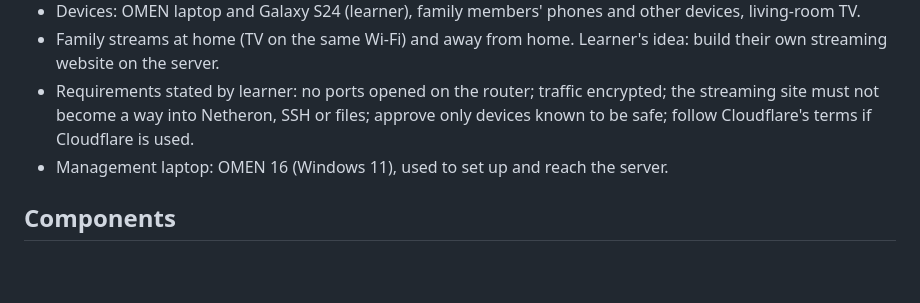
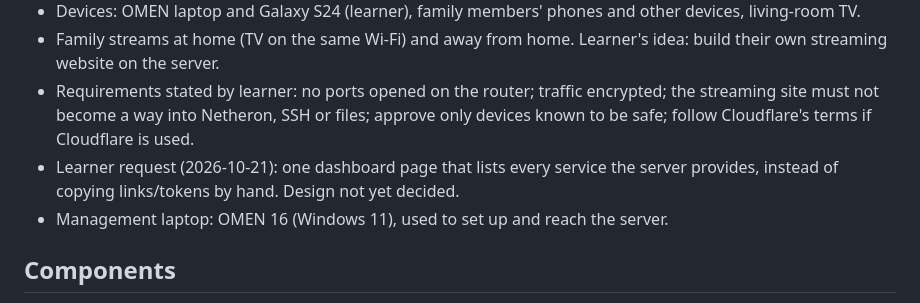
Before and after one commit to DrKingSchultz69/home-server, a Markdown page: .vibe-wise/project-map.md, the part around the change. GitHub-like rendering; blank space fills up the shorter version.

```diff
--- a/.vibe-wise/project-map.md
+++ b/.vibe-wise/project-map.md
@@ -12,6 +12,7 @@ Turn a desktop PC into a home server that also stays usable as a normal daily PC
 - Devices: OMEN laptop and Galaxy S24 (learner), family members' phones and other devices, living-room TV.
 - Family streams at home (TV on the same Wi-Fi) and away from home. Learner's idea: build their own streaming website on the server.
 - Requirements stated by learner: no ports opened on the router; traffic encrypted; the streaming site must not become a way into Netheron, SSH or files; approve only devices known to be safe; follow Cloudflare's terms if Cloudflare is used.
+- Learner request (2026-10-21): one dashboard page that lists every service the server provides, instead of copying links/tokens by hand. Design not yet decided.
 - Management laptop: OMEN 16 (Windows 11), used to set up and reach the server.
 
 ## Components
```
Also changed, not shown: .vibe-wise/progress.md (+5 -0 lines).
